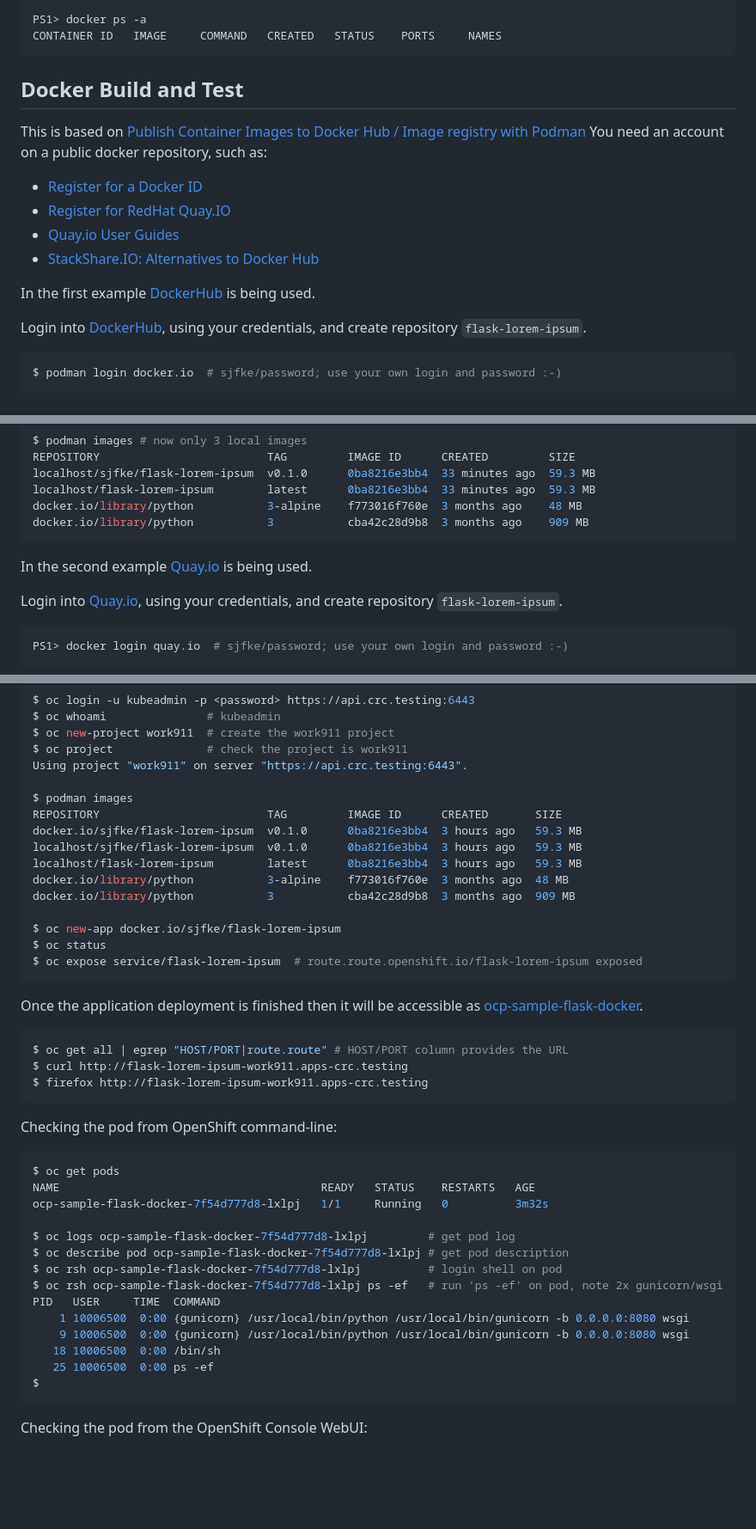
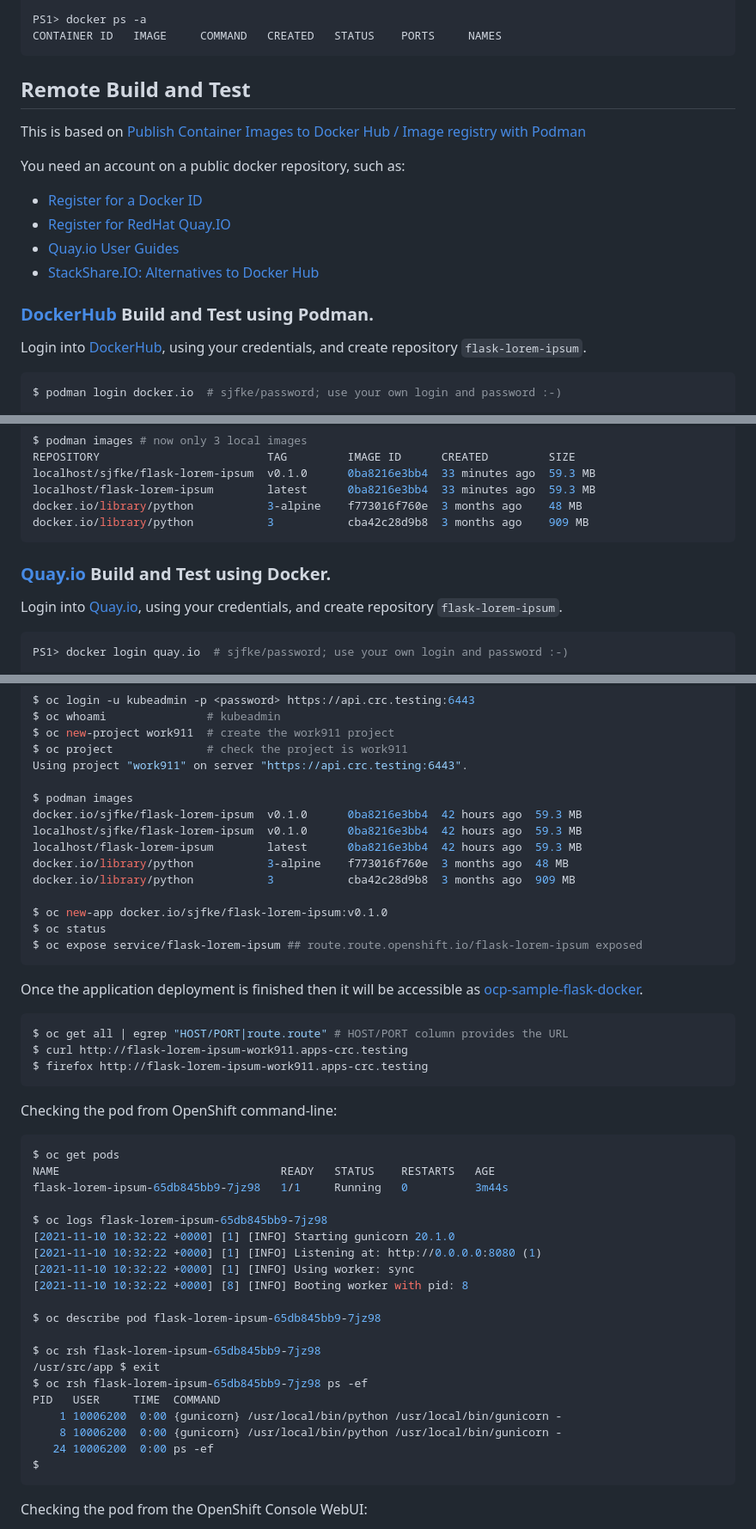
Before and after one commit to Jescs/ocp-sample-flask-docker, a Markdown page: README.md, 3 parts joined by grey strips. Shown: that part at 86% size. Drawn GitHub-style; blank space fills up the shorter version.

````diff
--- a/README.md
+++ b/README.md
@@ -233,9 +233,10 @@ PS1> docker ps -a
 CONTAINER ID   IMAGE     COMMAND   CREATED   STATUS    PORTS     NAMES
 ```
 
-## Docker Build and Test
+## Remote Build and Test
 
 This is based on [Publish Container Images to Docker Hub / Image registry with Podman](https://computingforgeeks.com/how-to-publish-docker-image-to-docker-hub-with-podman/)
+
 You need an account on a public docker repository, such as:
 
 * [Register for a Docker ID](https://docs.docker.com/docker-id/)
@@ -243,7 +244,7 @@ You need an account on a public docker repository, such as:
 * [Quay.io User Guides](https://docs.quay.io/guides/)
 * [StackShare.IO: Alternatives to Docker Hub](https://stackshare.io/docker-hub/alternatives)
 
-In the first example [DockerHub](https://hub.docker.com/) is being used.
+### [DockerHub](https://hub.docker.com/) Build and Test using Podman.
 
 Login into [DockerHub](https://hub.docker.com/), using your credentials, and create repository `flask-lorem-ipsum`.
 
@@ -302,7 +304,7 @@ docker.io/library/python           3           cba42c28d9b8  3 months ago    909
 ```
 
 
-In the second example [Quay.io](https://quay.io/) is being used.
+### [Quay.io](https://quay.io/) Build and Test using Docker.
 
 Login into [Quay.io](https://quay.io/signin/), using your credentials, and create repository `flask-lorem-ipsum`.
 
@@ -364,16 +366,15 @@ $ oc project              # check the project is work911
 Using project "work911" on server "https://api.crc.testing:6443".
 
 $ podman images
-REPOSITORY                         TAG         IMAGE ID      CREATED       SIZE
-docker.io/sjfke/flask-lorem-ipsum  v0.1.0      0ba8216e3bb4  3 hours ago   59.3 MB
-localhost/sjfke/flask-lorem-ipsum  v0.1.0      0ba8216e3bb4  3 hours ago   59.3 MB
-localhost/flask-lorem-ipsum        latest      0ba8216e3bb4  3 hours ago   59.3 MB
+docker.io/sjfke/flask-lorem-ipsum  v0.1.0      0ba8216e3bb4  42 hours ago  59.3 MB
+localhost/sjfke/flask-lorem-ipsum  v0.1.0      0ba8216e3bb4  42 hours ago  59.3 MB
+localhost/flask-lorem-ipsum        latest      0ba8216e3bb4  42 hours ago  59.3 MB
 docker.io/library/python           3-alpine    f773016f760e  3 months ago  48 MB
 docker.io/library/python           3           cba42c28d9b8  3 months ago  909 MB
 
-$ oc new-app docker.io/sjfke/flask-lorem-ipsum
+$ oc new-app docker.io/sjfke/flask-lorem-ipsum:v0.1.0
 $ oc status
-$ oc expose service/flask-lorem-ipsum  # route.route.openshift.io/flask-lorem-ipsum exposed
+$ oc expose service/flask-lorem-ipsum ## route.route.openshift.io/flask-lorem-ipsum exposed
 ```
 Once the application deployment is finished then it will be accessible as [ocp-sample-flask-docker](http://ocp-sample-flask-docker-work911.apps-crc.testing).
 
@@ -387,18 +388,24 @@ Checking the pod from OpenShift command-line:
 
 ```bash
 $ oc get pods
-NAME                                       READY   STATUS    RESTARTS   AGE
-ocp-sample-flask-docker-7f54d777d8-lxlpj   1/1     Running   0          3m32s
+NAME                                 READY   STATUS    RESTARTS   AGE
+flask-lorem-ipsum-65db845bb9-7jz98   1/1     Running   0          3m44s
 
-$ oc logs ocp-sample-flask-docker-7f54d777d8-lxlpj         # get pod log
-$ oc describe pod ocp-sample-flask-docker-7f54d777d8-lxlpj # get pod description
-$ oc rsh ocp-sample-flask-docker-7f54d777d8-lxlpj          # login shell on pod
-$ oc rsh ocp-sample-flask-docker-7f54d777d8-lxlpj ps -ef   # run 'ps -ef' on pod, note 2x gunicorn/wsgi
+$ oc logs flask-lorem-ipsum-65db845bb9-7jz98
+[2021-11-10 10:32:22 +0000] [1] [INFO] Starting gunicorn 20.1.0
+[2021-11-10 10:32:22 +0000] [1] [INFO] Listening at: http://0.0.0.0:8080 (1)
+[2021-11-10 10:32:22 +0000] [1] [INFO] Using worker: sync
+[2021-11-10 10:32:22 +0000] [8] [INFO] Booting worker with pid: 8
+
+$ oc describe pod flask-lorem-ipsum-65db845bb9-7jz98
+
+$ oc rsh flask-lorem-ipsum-65db845bb9-7jz98
+/usr/src/app $ exit
+$ oc rsh flask-lorem-ipsum-65db845bb9-7jz98 ps -ef
 PID   USER     TIME  COMMAND
-    1 10006500  0:00 {gunicorn} /usr/local/bin/python /usr/local/bin/gunicorn -b 0.0.0.0:8080 wsgi
-    9 10006500  0:00 {gunicorn} /usr/local/bin/python /usr/local/bin/gunicorn -b 0.0.0.0:8080 wsgi
-   18 10006500  0:00 /bin/sh
-   25 10006500  0:00 ps -ef
+    1 10006200  0:00 {gunicorn} /usr/local/bin/python /usr/local/bin/gunicorn -
+    8 10006200  0:00 {gunicorn} /usr/local/bin/python /usr/local/bin/gunicorn -
+   24 10006200  0:00 ps -ef
 $
 ```
 
````
Also changed, not shown: other parts of README.md (+8 -71 lines), screenshots/flask-lorem-ipsum-pod.png (added), screenshots/flask-lorem-ipsum.png (added).
